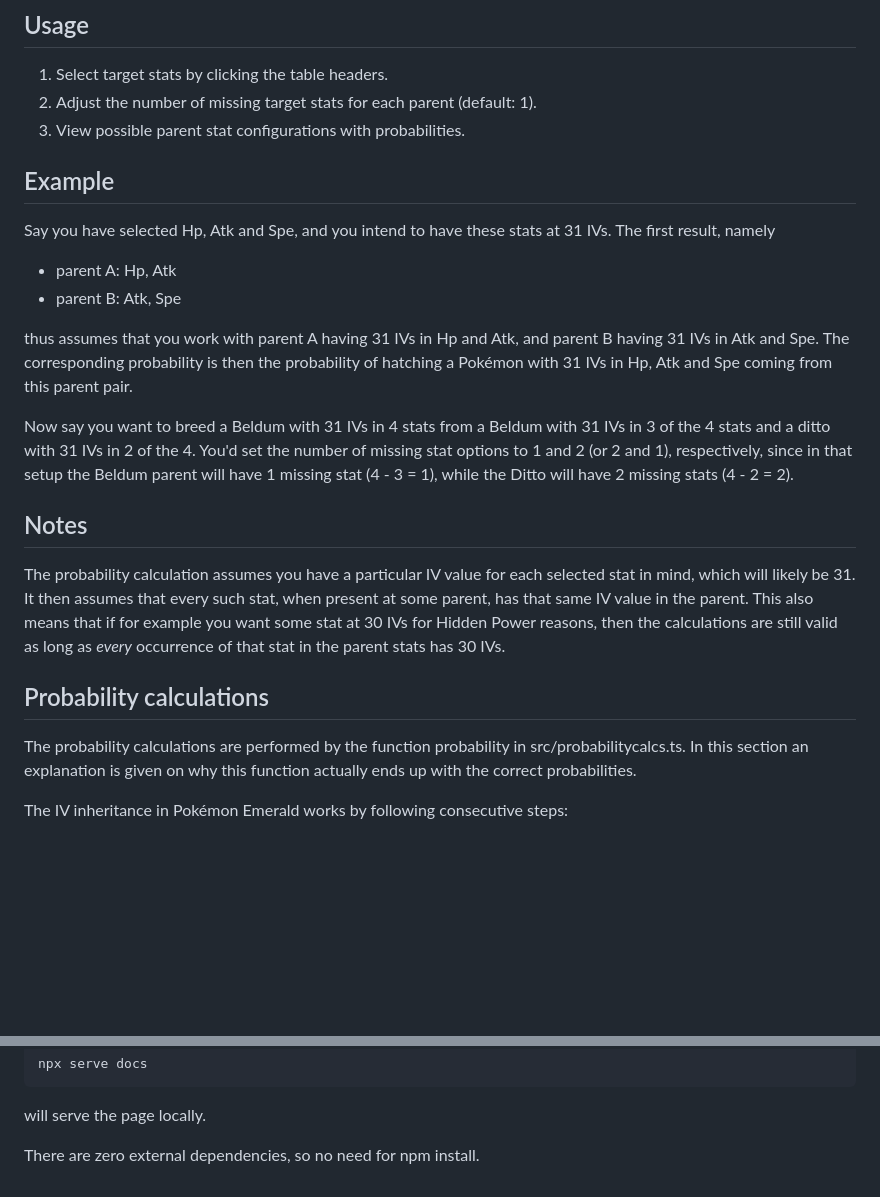
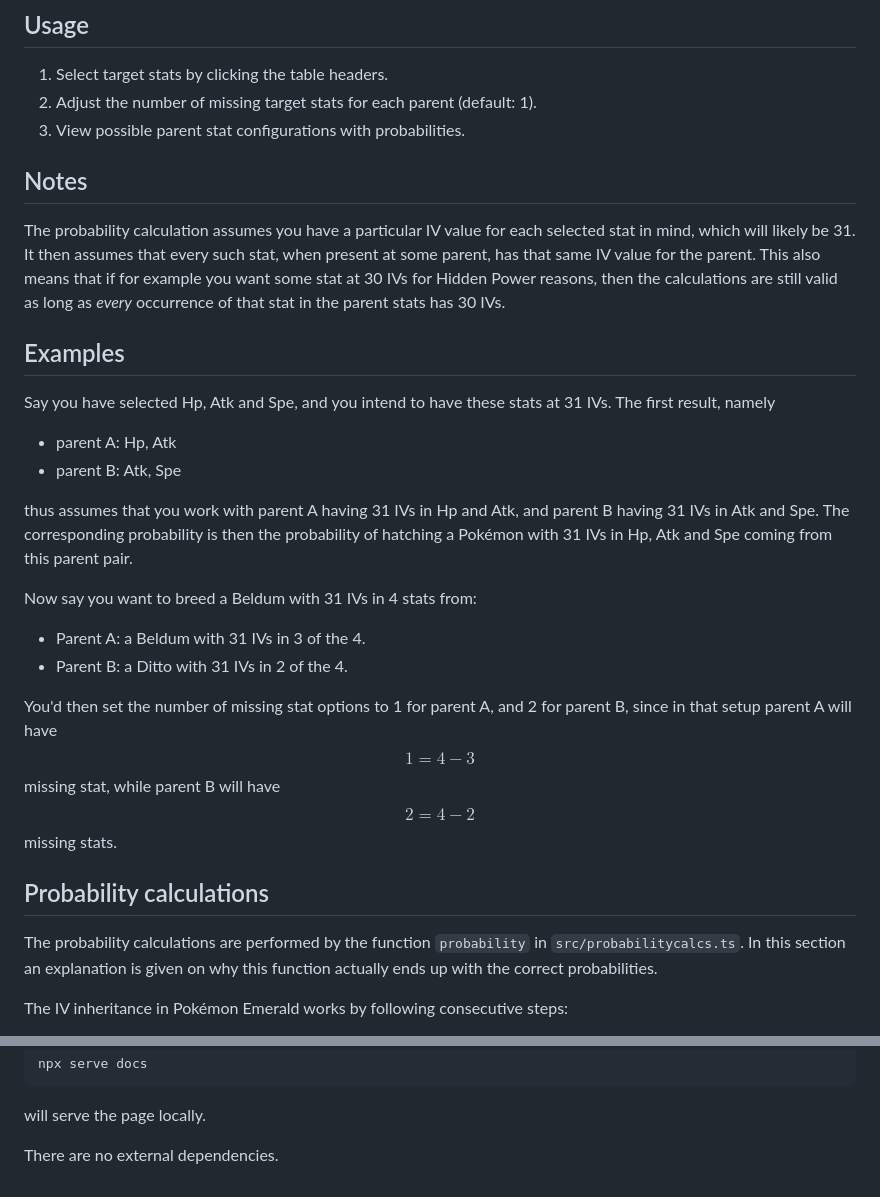
Before and after one commit to TimEvink/iv-breeding-emerald, a Markdown page: README.md, 2 parts joined by grey strips. GitHub-like rendering; blank space fills up the shorter version.

````diff
--- a/README.md
+++ b/README.md
@@ -10,9 +10,11 @@ Found at https://timevink.github.io/iv-breeding-emerald.
 2. Adjust the number of missing target stats for each parent (default: 1).
 3. View possible parent stat configurations with probabilities.
 
+## Notes
 
+The probability calculation assumes you have a particular IV value for each selected stat in mind, which will likely be 31. It then assumes that every such stat, when present at some parent, has that same IV value for the parent. This also means that if for example you want some stat at 30 IVs for Hidden Power reasons, then the calculations are still valid as long as *every* occurrence of that stat in the parent stats has 30 IVs.
 
-## Example
+## Examples
 
 Say you have selected Hp, Atk and Spe, and you intend to have these stats at 31 IVs. The first result, namely
 
@@ -21,15 +23,16 @@ Say you have selected Hp, Atk and Spe, and you intend to have these stats at 31
 
 thus assumes that you work with parent A having 31 IVs in Hp and Atk, and parent B having 31 IVs in Atk and Spe. The corresponding probability is then the probability of hatching a Pokémon with 31 IVs in Hp, Atk and Spe coming from this parent pair.
 
-Now say you want to breed a Beldum with 31 IVs in 4 stats from a Beldum with 31 IVs in 3 of the 4 stats and a ditto with 31 IVs in 2 of the 4. You'd set the number of missing stat options to 1 and 2 (or 2 and 1), respectively, since in that setup the Beldum parent will have 1 missing stat (4 - 3 = 1), while the Ditto will have 2 missing stats (4 - 2 = 2).
+Now say you want to breed a Beldum with 31 IVs in 4 stats from:
 
-## Notes
+- Parent A: a Beldum with 31 IVs in 3 of the 4.
+- Parent B: a Ditto with 31 IVs in 2 of the 4.
 
-The probability calculation assumes you have a particular IV value for each selected stat in mind, which will likely be 31. It then assumes that every such stat, when present at some parent, has that same IV value in the parent. This also means that if for example you want some stat at 30 IVs for Hidden Power reasons, then the calculations are still valid as long as *every* occurrence of that stat in the parent stats has 30 IVs.
+You'd then set the number of missing stat options to 1 for parent A, and 2 for parent B, since in that setup parent A will have $$1 = 4 - 3$$ missing stat, while parent B will have $$2 = 4 - 2$$ missing stats.
 
 ## Probability calculations
 
-The probability calculations are performed by the function probability in src/probabilitycalcs.ts. In this section an explanation is given on why this function actually ends up with the correct probabilities.
+The probability calculations are performed by the function ```probability``` in ```src/probabilitycalcs.ts```. In this section an explanation is given on why this function actually ends up with the correct probabilities.
 
 The IV inheritance in Pokémon Emerald works by following consecutive steps:
 
@@ -69,4 +72,4 @@ npx serve docs
 
 will serve the page locally.
 
-There are zero external dependencies, so no need for npm install.
+There are no external dependencies.
````
